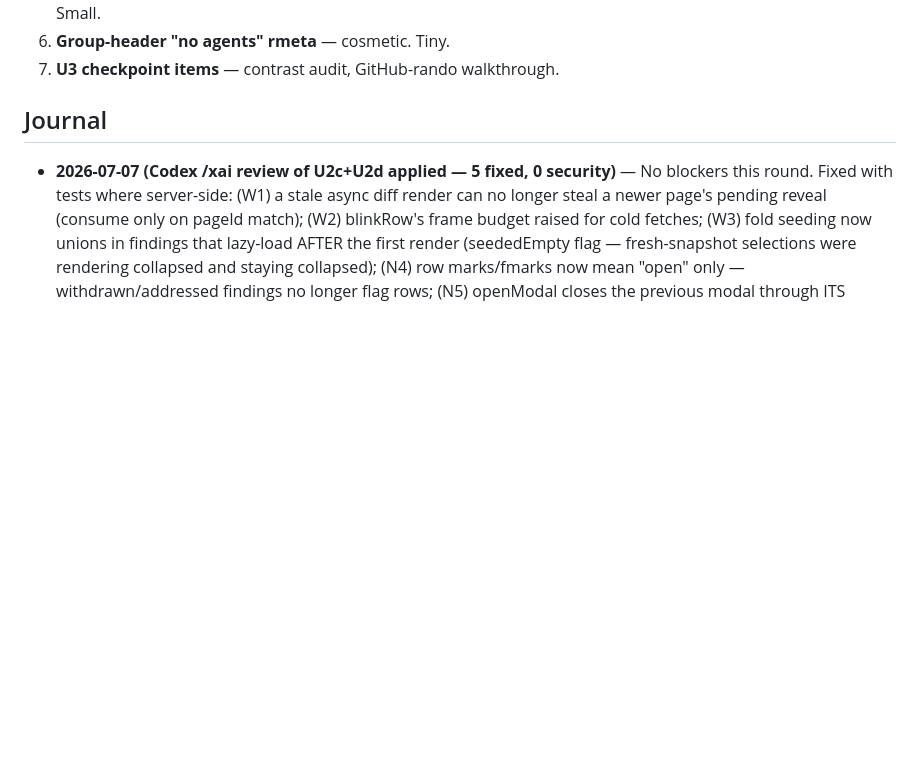
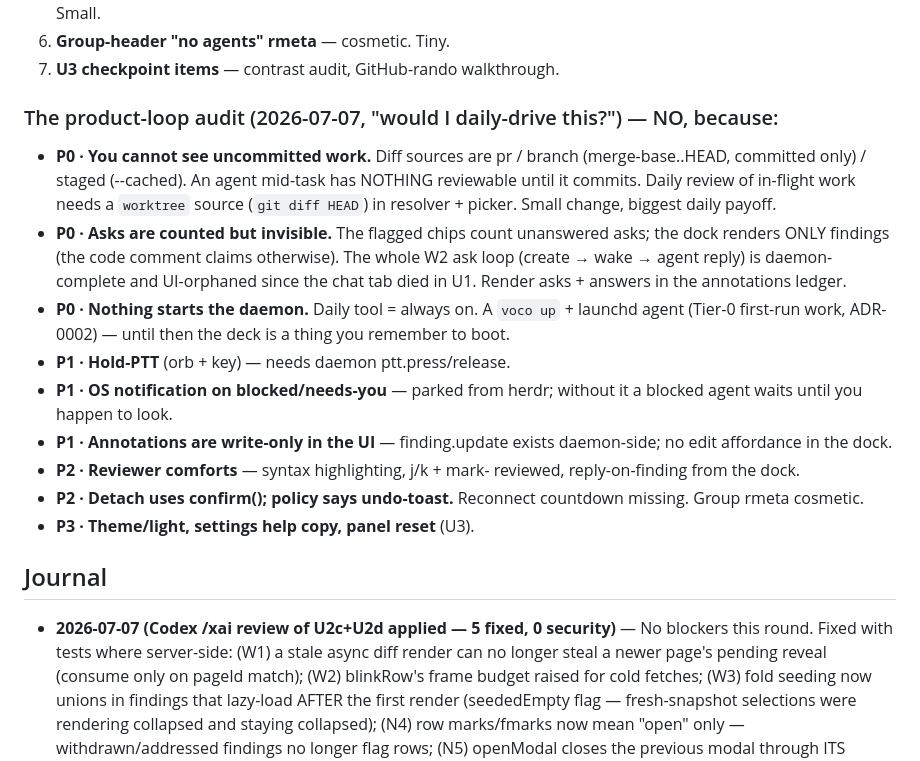
Before and after one commit to dn00/vocodeck2, a Markdown page: BUILD-WORKBENCH.md, the part around the change. GitHub-like rendering; blank space fills up the shorter version.

Commit message:
docs: product-loop audit — the daily-drive gaps (uncommitted-work diff, orphaned asks, daemon autostart, PTT, notifications)
Co-Authored-By: Claude Fable 5 <noreply@anthropic.com>

```diff
--- a/BUILD-WORKBENCH.md
+++ b/BUILD-WORKBENCH.md
@@ -407,6 +407,32 @@ REMAINING GAPS (the honest list, by size):
    "retry in Ns" (bus must expose its backoff). Small.
 6. **Group-header "no agents" rmeta** — cosmetic. Tiny.
 7. **U3 checkpoint items** — contrast audit, GitHub-rando walkthrough.
+
+### The product-loop audit (2026-07-07, "would I daily-drive this?") — NO, because:
+
+- **P0 · You cannot see uncommitted work.** Diff sources are
+  pr / branch (merge-base..HEAD, committed only) / staged (--cached).
+  An agent mid-task has NOTHING reviewable until it commits. Daily
+  review of in-flight work needs a `worktree` source (`git diff HEAD`)
+  in resolver + picker. Small change, biggest daily payoff.
+- **P0 · Asks are counted but invisible.** The flagged chips count
+  unanswered asks; the dock renders ONLY findings (the code comment
+  claims otherwise). The whole W2 ask loop (create → wake → agent
+  reply) is daemon-complete and UI-orphaned since the chat tab died in
+  U1. Render asks + answers in the annotations ledger.
+- **P0 · Nothing starts the daemon.** Daily tool = always on. A
+  `voco up` + launchd agent (Tier-0 first-run work, ADR-0002) — until
+  then the deck is a thing you remember to boot.
+- **P1 · Hold-PTT** (orb + key) — needs daemon ptt.press/release.
+- **P1 · OS notification on blocked/needs-you** — parked from herdr;
+  without it a blocked agent waits until you happen to look.
+- **P1 · Annotations are write-only in the UI** — finding.update
+  exists daemon-side; no edit affordance in the dock.
+- **P2 · Reviewer comforts** — syntax highlighting, j/k + mark-
+  reviewed, reply-on-finding from the dock.
+- **P2 · Detach uses confirm(); policy says undo-toast.** Reconnect
+  countdown missing. Group rmeta cosmetic.
+- **P3 · Theme/light, settings help copy, panel reset** (U3).
 
 ## Journal
 
```
